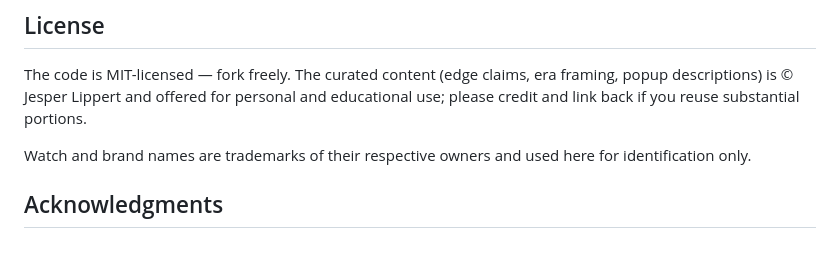
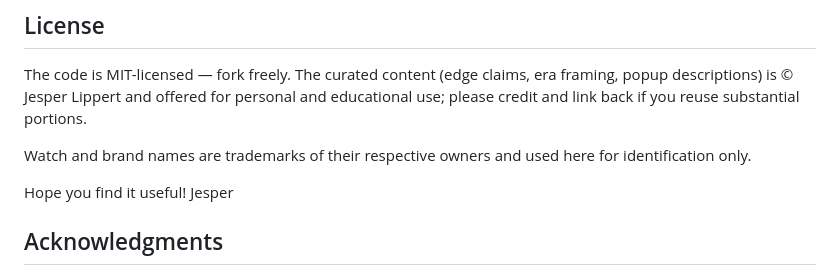
Before and after one commit to Jaisper/seiko-tree, a Markdown page: README.md, the part around the change. GitHub-like rendering; blank space fills up the shorter version.

Commit message:
Add closing note to README
Added a closing note expressing hope for usefulness.

```diff
--- a/README.md
+++ b/README.md
@@ -241,6 +241,9 @@ The code is MIT-licensed — fork freely. The curated content (edge claims, era
 
 Watch and brand names are trademarks of their respective owners and used here for identification only.
 
+Hope you find it useful!
+Jesper
+
 ## Acknowledgments
 
 This project is the work of an enthusiast, not a Seiko employee. It owes everything to the long tradition of Seiko collectors, archivists, and writers who have done the real research over decades. Thanks especially to the wider community, Plus9Time and GS9 Club archives, and Seiko's own design-history publications.
```
